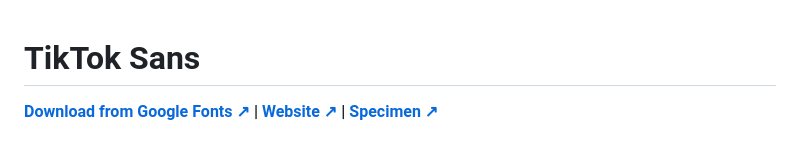
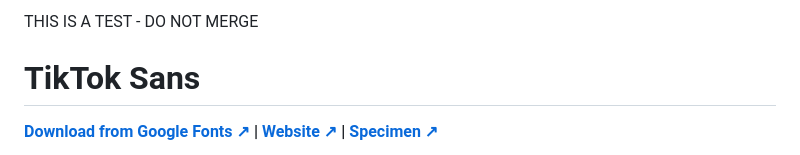
Before and after one commit to tiktok/TikTokSans, a Markdown page: README.md, the part around the change. GitHub-like rendering.

Commit message:
Test CLA

```diff
--- a/README.md
+++ b/README.md
@@ -1,3 +1,5 @@
+THIS IS A TEST - DO NOT MERGE
+
 # TikTok Sans
 
 **[Download from Google Fonts ↗︎](https://fonts.google.com/specimen/TikTok+Sans) | [Website ↗︎](https://tiktok.com/font) | [Specimen ↗︎](https://raw.githubusercontent.com/tiktok/TikTokSans/main/documentation/TikTokSans.pdf)**
```
